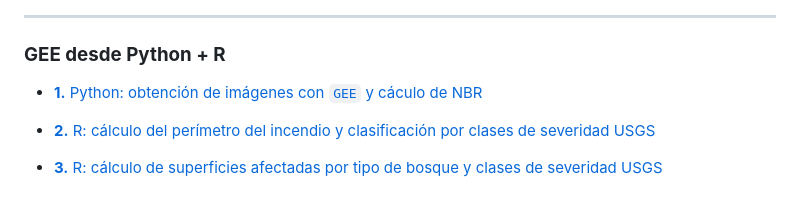
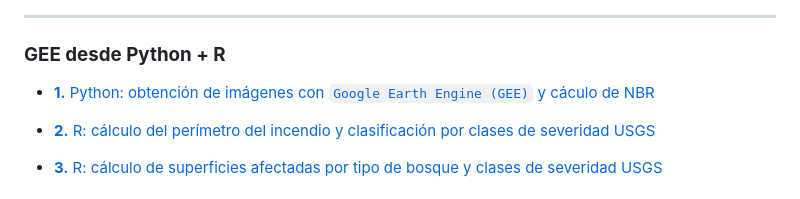
Before and after one commit to romina-gonzalez-musso/Severidad_incendios, a Markdown page: README.md, the part around the change. GitHub-like rendering.

```diff
--- a/README.md
+++ b/README.md
@@ -5,7 +5,8 @@
 
 ### **GEE desde Python + R**
 
-- [**1.** Python: obtención de imágenes con `GEE` y cáculo de
+- [**1.** Python: obtención de imágenes con `Google Earth Engine (GEE)`
+  y cáculo de
   NBR](https://github.com/romina-gonzalez-musso/Severidad_incendios/tree/main/_mds/1_Python_notebooks_GEE.md)
 
 - [**2.** R: cálculo del perímetro del incendio y clasificación por
```
Also changed, not shown: _mds/1_Python_notebooks_GEE.md (+1 -1 lines), _mds/2_R_perimetro_superficies.md (added, +43 -0 lines), _images/3_R_perimetro.png (added), 8 other files.
